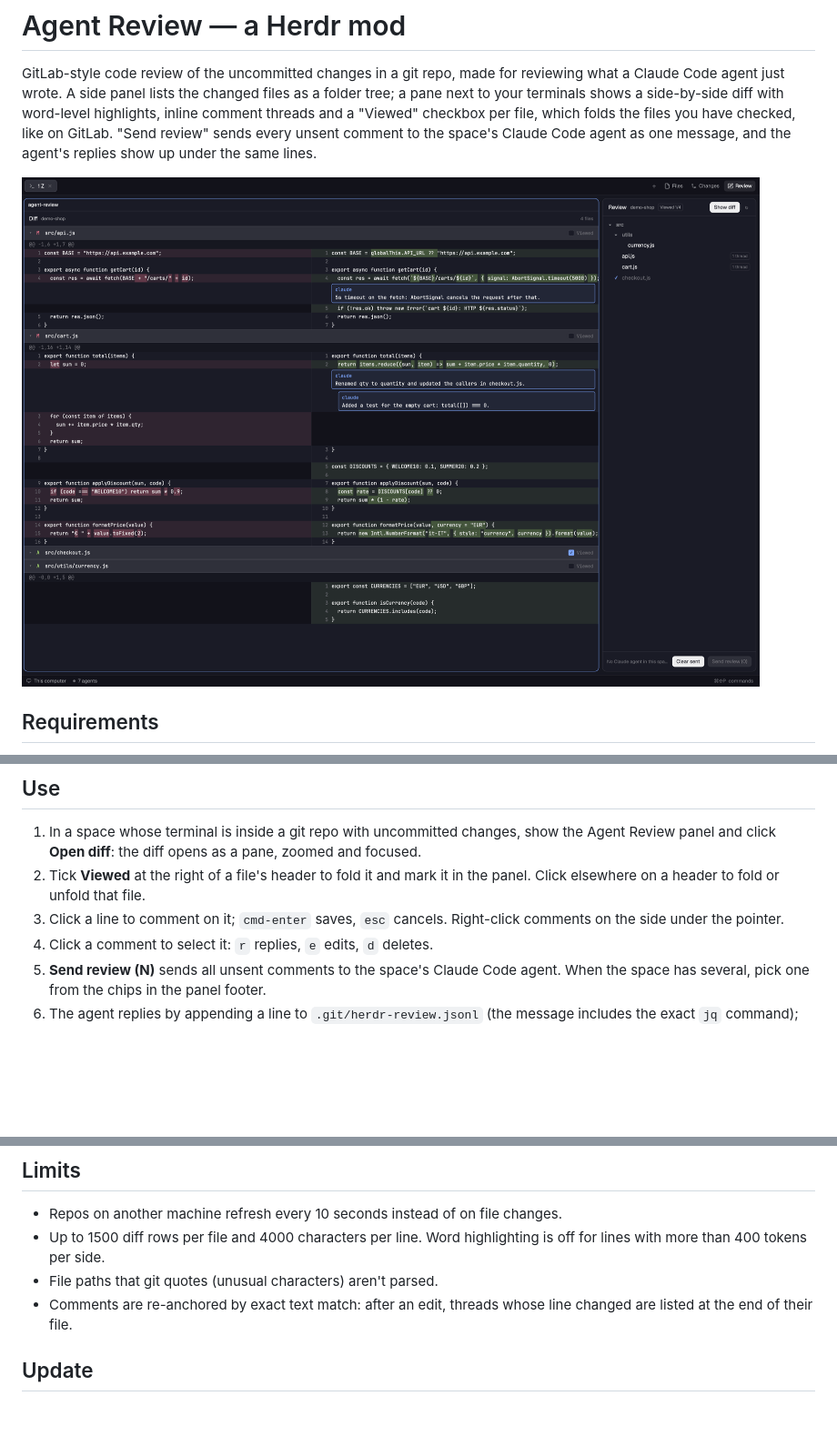
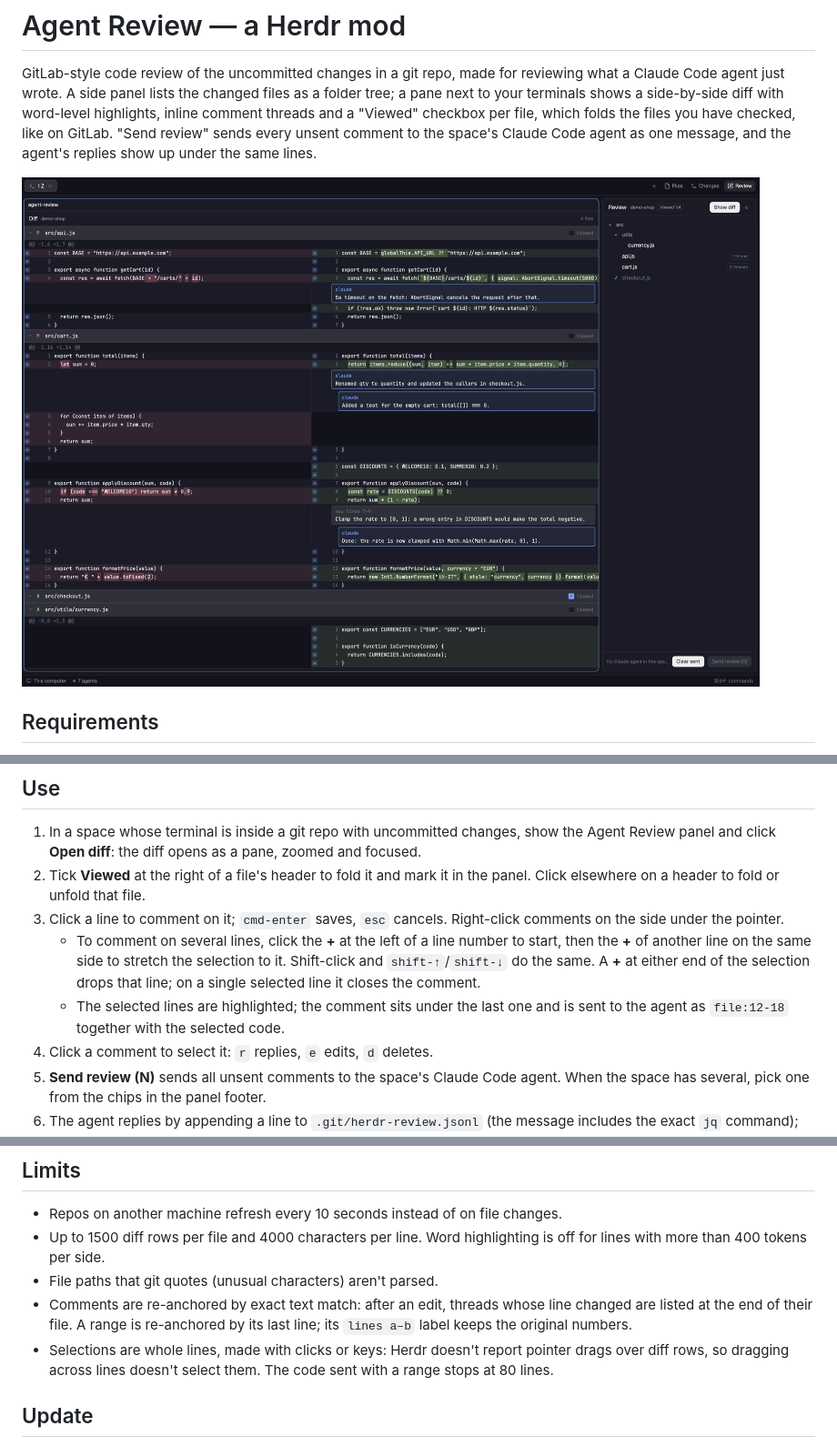
Before and after one commit to fgiova/herdr-agent-review, a Markdown page: README.md, 3 parts joined by grey strips. Shown at 91% size. GitHub-like rendering; pictures changed too: preview.png; blank space fills up the shorter version.

```diff
--- a/README.md
+++ b/README.md
@@ -70,6 +70,8 @@ In Herdr, ask an agent: *"Install the Herdr mod from https://github.com/fgiova/h
 1. In a space whose terminal is inside a git repo with uncommitted changes, show the Agent Review panel and click **Open diff**: the diff opens as a pane, zoomed and focused.
 2. Tick **Viewed** at the right of a file's header to fold it and mark it in the panel. Click elsewhere on a header to fold or unfold that file.
 3. Click a line to comment on it; `cmd-enter` saves, `esc` cancels. Right-click comments on the side under the pointer.
+   - To comment on several lines, click the **+** at the left of a line number to start, then the **+** of another line on the same side to stretch the selection to it. Shift-click and `shift-↑`/`shift-↓` do the same. A **+** at either end of the selection drops that line; on a single selected line it closes the comment.
+   - The selected lines are highlighted; the comment sits under the last one and is sent to the agent as `file:12-18` together with the selected code.
 4. Click a comment to select it: `r` replies, `e` edits, `d` deletes.
 5. **Send review (N)** sends all unsent comments to the space's Claude Code agent. When the space has several, pick one from the chips in the panel footer.
 6. The agent replies by appending a line to `.git/herdr-review.jsonl` (the message includes the exact `jq` command); replies appear under their threads within seconds.
@@ -82,7 +84,8 @@ Comments and "Viewed" marks are kept per repo and survive restarts. A file's "Vi
 - Repos on another machine refresh every 10 seconds instead of on file changes.
 - Up to 1500 diff rows per file and 4000 characters per line. Word highlighting is off for lines with more than 400 tokens per side.
 - File paths that git quotes (unusual characters) aren't parsed.
-- Comments are re-anchored by exact text match: after an edit, threads whose line changed are listed at the end of their file.
+- Comments are re-anchored by exact text match: after an edit, threads whose line changed are listed at the end of their file. A range is re-anchored by its last line; its `lines a–b` label keeps the original numbers.
+- Selections are whole lines, made with clicks or keys: Herdr doesn't report pointer drags over diff rows, so dragging across lines doesn't select them. The code sent with a range stops at 80 lines.
 
 ## Update
 
```
Also changed, not shown: RECIPE.md (+11 -7 lines), 3 other files.
